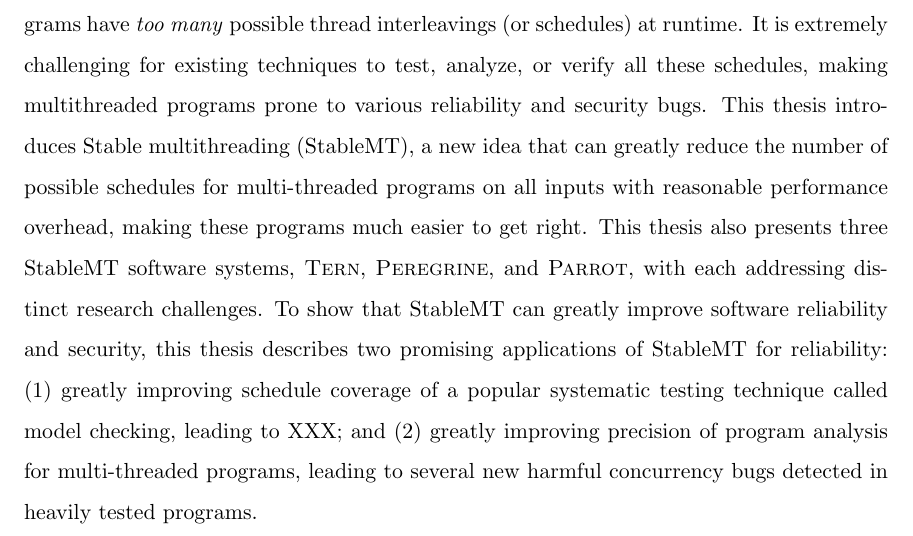
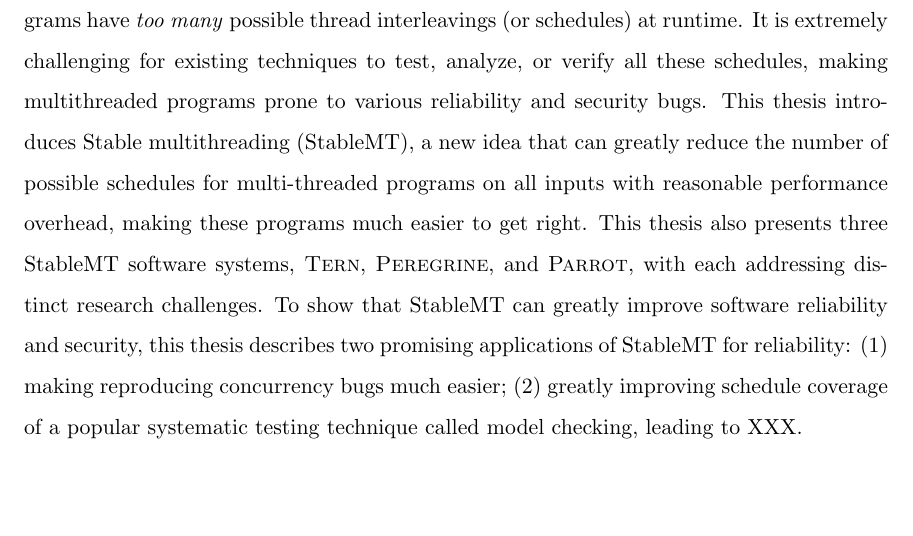
Before and after one commit to hemingcui/phd-thesis, a LaTeX thesis (thesis.tex, which reads abstract.tex): part of page 3 of 46, cut so that both start at the same text, the shorter picture padded with empty space. Compiled offline with pdfLaTeX; a LaTeX package or settings file that is missing is left out; a missing bibliography style is replaced by a similar one.

```diff
--- a/abstract.tex
+++ b/abstract.tex
@@ -1 +1 @@
-Multithreaded programs are notoriously hard to get right, and a key reason is: these programs have \emph{too many} possible thread interleavings (or schedules) at runtime. It is extremely challenging for existing techniques to test, analyze, or verify all these schedules, making multithreaded programs prone to various reliability and security bugs. This thesis introduces Stable multithreading (\smt), a new idea that can greatly reduce the number of possible schedules for multi-threaded programs on all inputs with reasonable performance overhead, making these programs much easier to get right. This thesis also presents three \smt software systems, \tern, \peregrine, and \parrot, with each addressing distinct research challenges. To show that \smt can greatly improve software reliability and security, this thesis describes two promising applications of \smt for reliability: (1) greatly improving schedule coverage of a popular systematic testing technique called model checking, leading to XXX; and  (2) greatly improving precision of program analysis for multi-threaded programs, leading to several new harmful concurrency bugs detected in heavily tested programs.
+Multithreaded programs are notoriously hard to get right, and a key reason is: these programs have \emph{too many} possible thread interleavings (or schedules) at runtime. It is extremely challenging for existing techniques to test, analyze, or verify all these schedules, making multithreaded programs prone to various reliability and security bugs. This thesis introduces Stable multithreading (\smt), a new idea that can greatly reduce the number of possible schedules for multi-threaded programs on all inputs with reasonable performance overhead, making these programs much easier to get right. This thesis also presents three \smt software systems, \tern, \peregrine, and \parrot, with each addressing distinct research challenges. To show that \smt can greatly improve software reliability and security, this thesis describes two promising applications of \smt for reliability: (1) making reproducing concurrency bugs much easier; (2) greatly improving schedule coverage of a popular systematic testing technique called model checking, leading to XXX.
```
